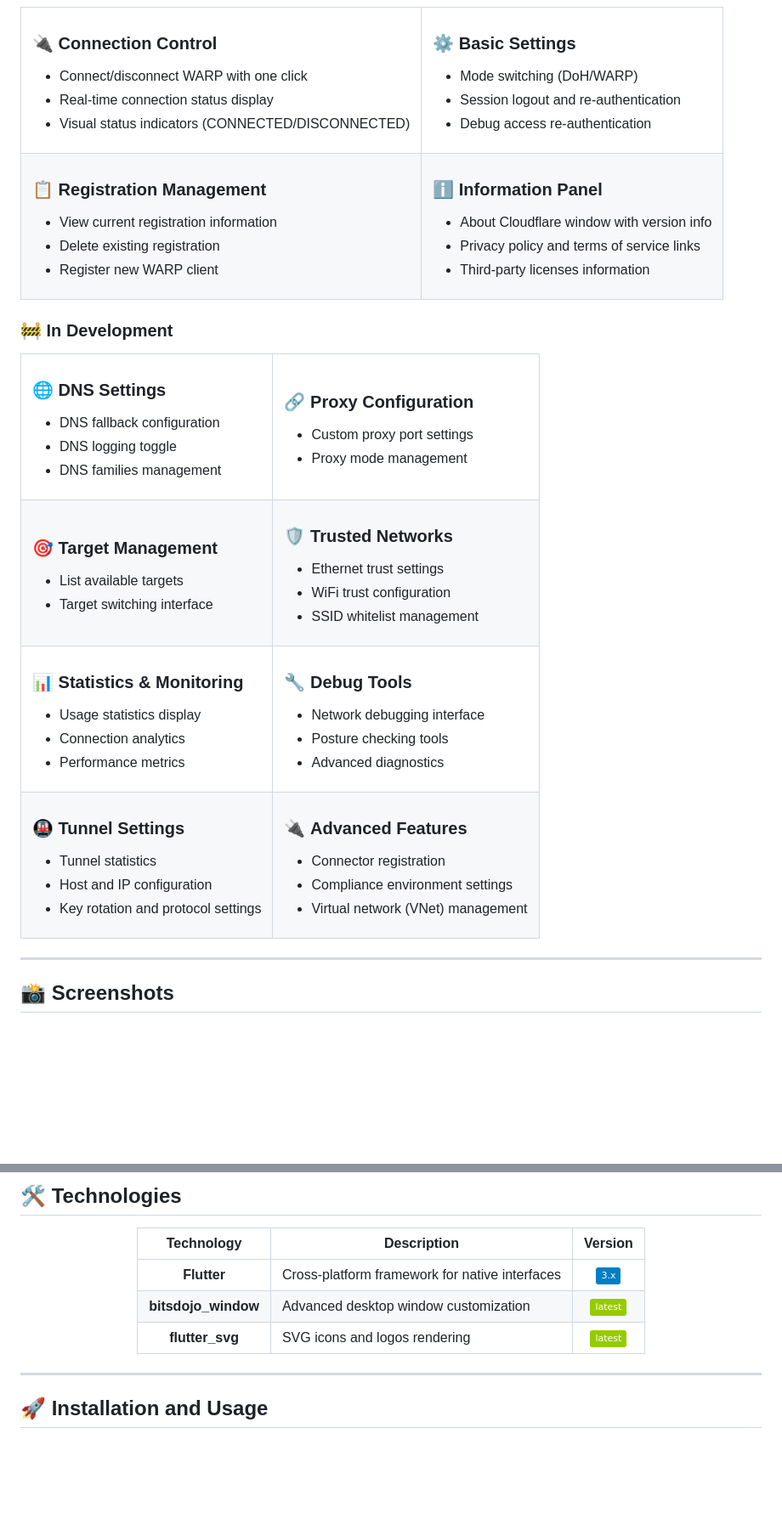
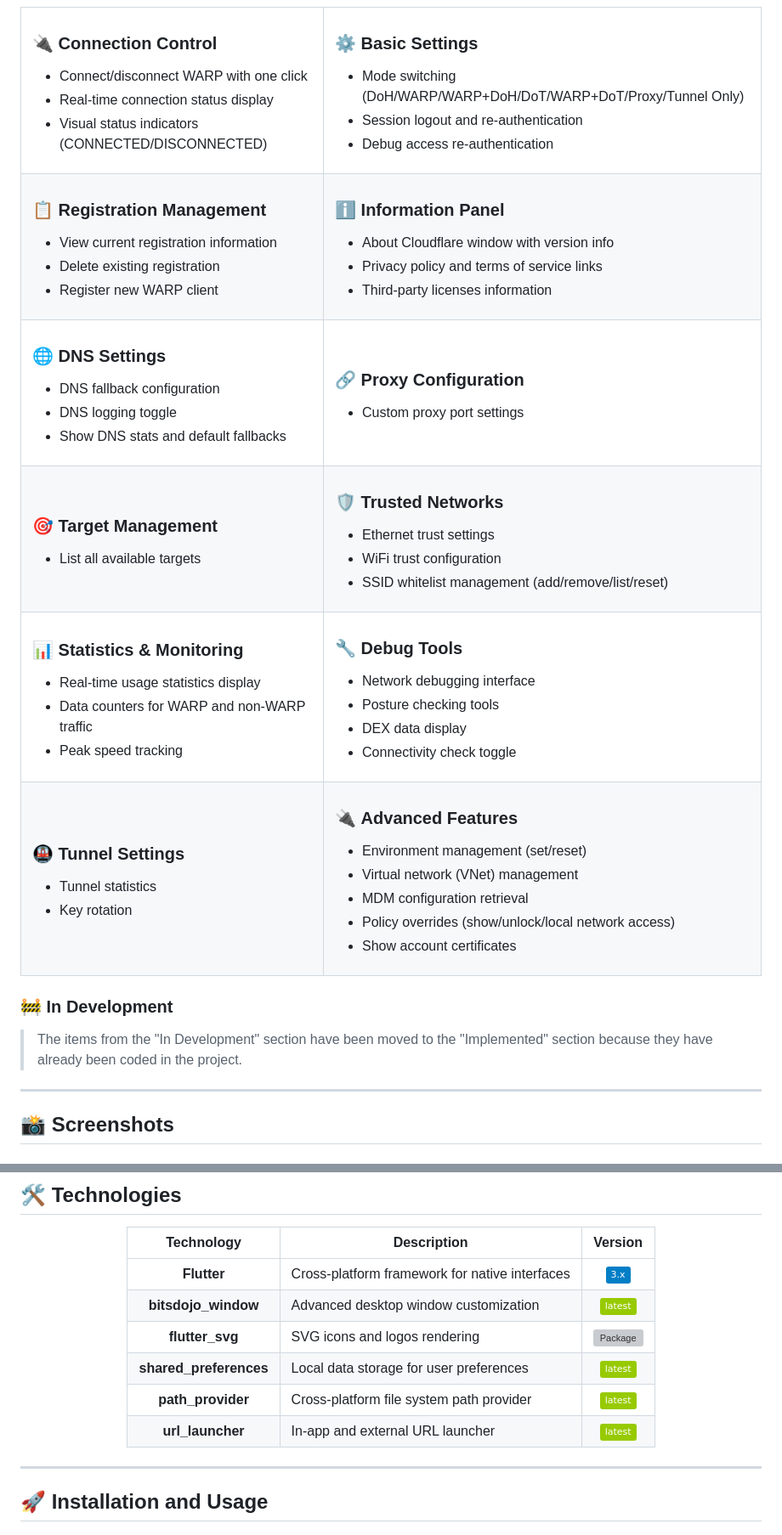
Before and after one commit to johnpetersa19/cloudflare_warp_panel, a Markdown page: README.md, 2 parts joined by grey strips. Shown at 85% size. Drawn GitHub-style; badges without logos; blank space fills up the shorter version; grey boxes are pictures that could not be loaded.

```diff
--- a/README.md
+++ b/README.md
@@ -37,7 +39,7 @@
 <td>
 
 ### ⚙️ **Basic Settings**
-- Mode switching (DoH/WARP)
+- Mode switching (DoH/WARP/WARP+DoH/DoT/WARP+DoT/Proxy/Tunnel Only)
 - Session logout and re-authentication
 - Debug access re-authentication
 
@@ -61,25 +63,19 @@
 
 </td>
 </tr>
-</table>
-
-### 🚧 **In Development**
-
-<table>
 <tr>
 <td>
 
 ### 🌐 **DNS Settings**
 - DNS fallback configuration
 - DNS logging toggle
-- DNS families management
+- Show DNS stats and default fallbacks
 
 </td>
 <td>
 
 ### 🔗 **Proxy Configuration**
 - Custom proxy port settings
-- Proxy mode management
 
 </td>
 </tr>
@@ -87,8 +83,7 @@
 <td>
 
 ### 🎯 **Target Management**
-- List available targets
-- Target switching interface
+- List all available targets
 
 </td>
 <td>
@@ -96,7 +91,7 @@
 ### 🛡️ **Trusted Networks**
 - Ethernet trust settings
 - WiFi trust configuration
-- SSID whitelist management
+- SSID whitelist management (add/remove/list/reset)
 
 </td>
 </tr>
@@ -104,9 +99,9 @@
 <td>
 
 ### 📊 **Statistics & Monitoring**
-- Usage statistics display
-- Connection analytics
-- Performance metrics
+- Real-time usage statistics display
+- Data counters for WARP and non-WARP traffic
+- Peak speed tracking
 
 </td>
 <td>
@@ -114,7 +109,8 @@
 ### 🔧 **Debug Tools**
 - Network debugging interface
 - Posture checking tools
-- Advanced diagnostics
+- DEX data display
+- Connectivity check toggle
 
 </td>
 </tr>
@@ -123,20 +119,25 @@
 
 ### 🚇 **Tunnel Settings**
 - Tunnel statistics
-- Host and IP configuration
-- Key rotation and protocol settings
+- Key rotation
 
 </td>
 <td>
 
 ### 🔌 **Advanced Features**
-- Connector registration
-- Compliance environment settings
+- Environment management (set/reset)
 - Virtual network (VNet) management
+- MDM configuration retrieval
+- Policy overrides (show/unlock/local network access)
+- Show account certificates
 
 </td>
 </tr>
 </table>
+
+### 🚧 **In Development**
+
+> The items from the "In Development" section have been moved to the "Implemented" section because they have already been coded in the project.
 
 ---
 
@@ -165,7 +166,10 @@
 |:----------:|-------------|:------:|
 | **Flutter** | Cross-platform framework for native interfaces | ![Flutter](https://img.shields.io/badge/3.x-blue) |
 | **bitsdojo_window** | Advanced desktop window customization | ![Package](https://img.shields.io/badge/latest-green) |
-| **flutter_svg** | SVG icons and logos rendering | ![Package](https://img.shields.io/badge/latest-green) |
+| **flutter_svg** | SVG icons and logos rendering | ![Package](https://img.js.org/badge/latest-green) |
+| **shared_preferences** | Local data storage for user preferences | ![Package](https://img.shields.io/badge/latest-green) |
+| **path_provider** | Cross-platform file system path provider | ![Package](https://img.shields.io/badge/latest-green) |
+| **url_launcher** | In-app and external URL launcher | ![Package](https://img.shields.io/badge/latest-green) |
 
 </div>
 
```
Also changed, not shown: other parts of README.md (+13 -12 lines).
